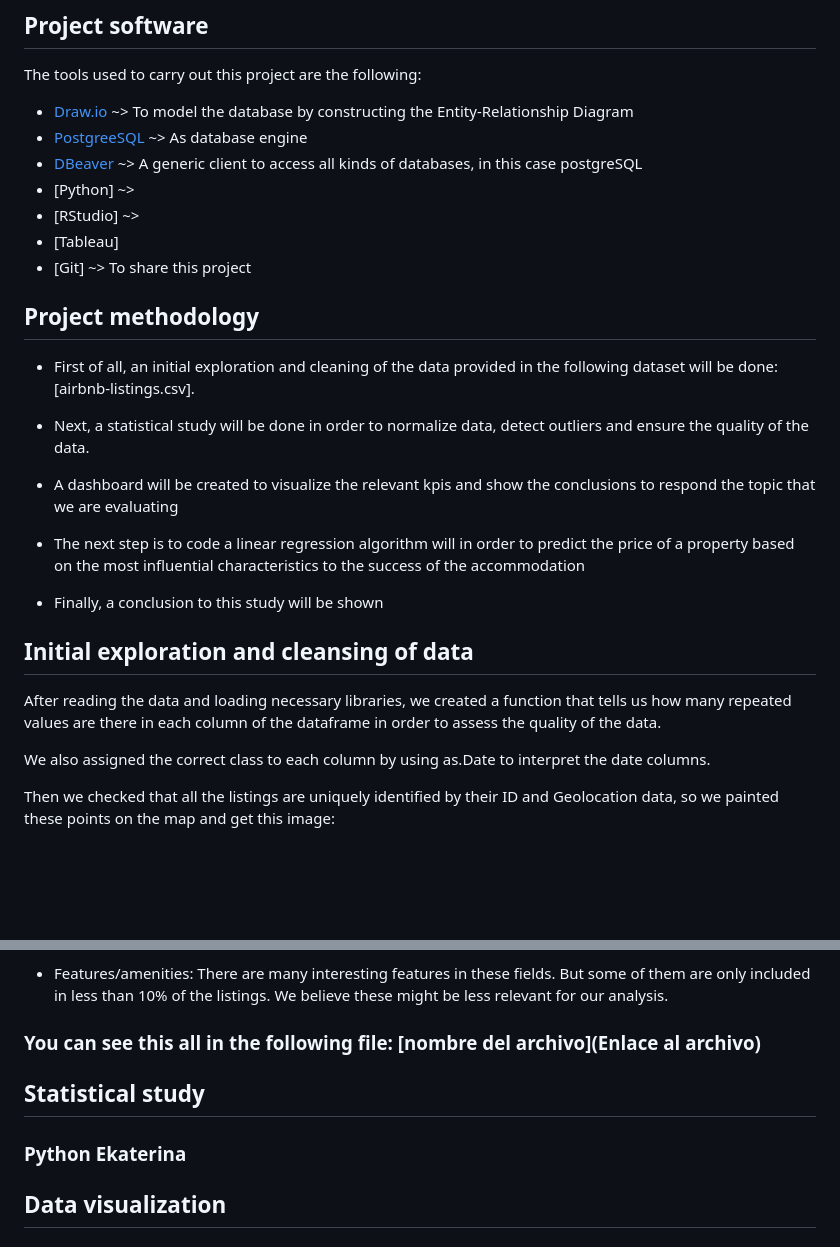
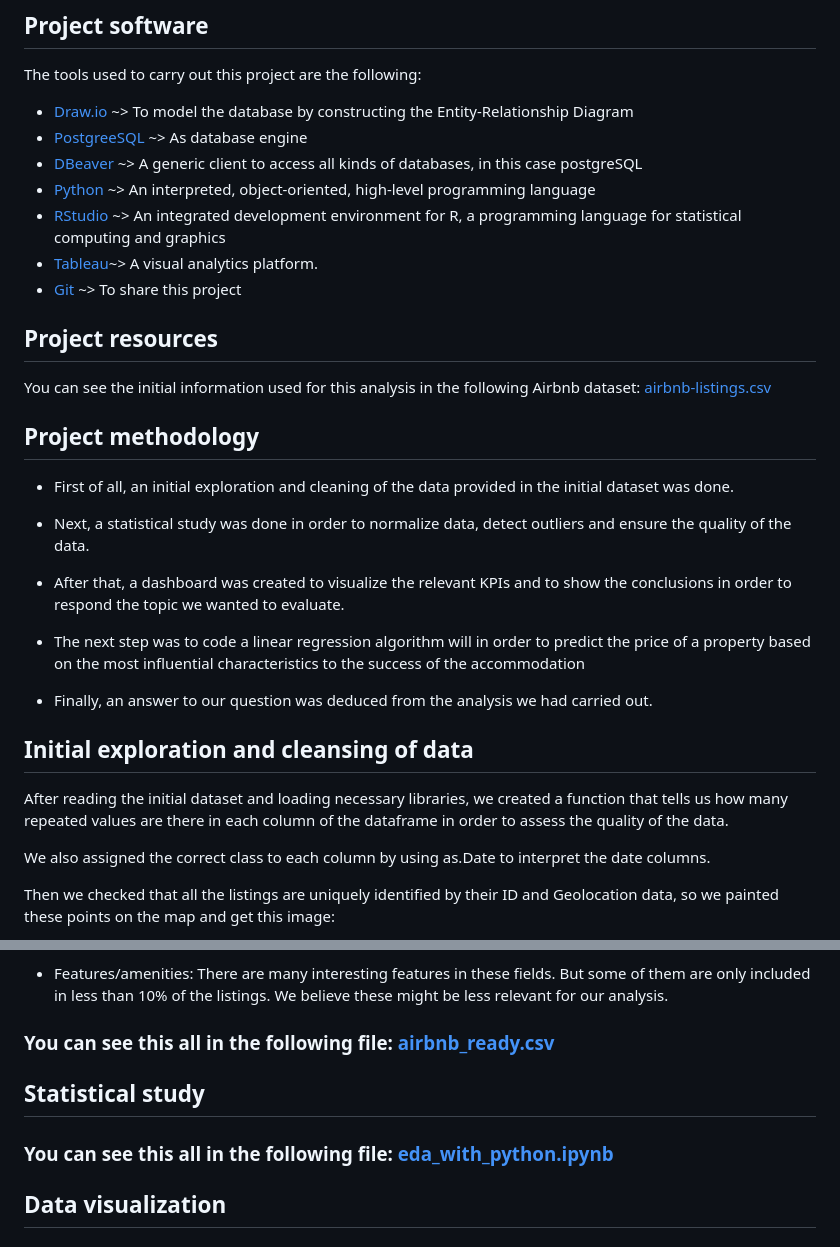
Before and after one commit to AnaGonzalezEsteban/Airbnb-final-project, a Markdown page: README.md, 2 parts joined by grey strips. GitHub-like rendering; blank space fills up the shorter version.

Commit message:
Readme 11/02/2023

```diff
--- a/README.md
+++ b/README.md
@@ -13,29 +13,33 @@ The tools used to carry out this project are the following:
 * [Draw.io](https://app.diagrams.net/) ~> To model the database by constructing the Entity-Relationship Diagram
 * [PostgreeSQL](https://www.postgresql.org/) ~> As database engine
 * [DBeaver](https://dbeaver.io/) ~> A generic client to access all kinds of databases, in this case postgreSQL
-* [Python] ~>
-* [RStudio] ~>
-* [Tableau]
-* [Git] ~> To share this project
+* [Python](https://www.python.org/) ~> An interpreted, object-oriented, high-level programming language
+* [RStudio](https://posit.co/) ~> An integrated development environment for R, a programming language for statistical computing and graphics
+* [Tableau](https://www.tableau.com/)~> A visual analytics platform.
+* [Git](https://git-scm.com/) ~> To share this project
+
+
+## Project resources
+
+You can see the initial information used for this analysis in the following Airbnb dataset: [airbnb-listings.csv](https://github.com/AnaGonzalezEsteban/Airbnb-final-project/blob/main/airbnb-listings.csv)
 
 
 ## Project methodology
 
-* First of all, an initial exploration and cleaning of the data provided in the following dataset will be done: [airbnb-listings.csv].
+* First of all, an initial exploration and cleaning of the data provided in the initial dataset was done.
 
-* Next, a statistical study will be done in order to normalize data, detect outliers and ensure the quality of the data.
+* Next, a statistical study was done in order to normalize data, detect outliers and ensure the quality of the data.
 
-* A dashboard will be created to visualize the relevant kpis and show the conclusions to respond the topic that we are evaluating
+* After that, a dashboard was created to visualize the relevant KPIs and to show the conclusions in order to respond the topic we wanted to evaluate.
 
-* The next step is to code a linear regression algorithm will in order to predict the price of a
-property based on the most influential characteristics to the success of the accommodation
+* The next step was to code a linear regression algorithm will in order to predict the price of a property based on the most influential characteristics to the success of the accommodation
 
-* Finally, a conclusion to this study will be shown
+* Finally, an answer to our question was deduced from the analysis we had carried out.
 
 
 ## Initial exploration and cleansing of data
 
-After reading the data and loading necessary libraries, we created a function that tells us how many repeated values are there in each column of the dataframe in order to assess the quality of the data.
+After reading the initial dataset and loading necessary libraries, we created a function that tells us how many repeated values are there in each column of the dataframe in order to assess the quality of the data.
 
 We also assigned the correct class to each column by using as.Date to interpret the date columns.
 
@@ -105,12 +109,13 @@ Finally, after observing and cleaning the initial dataframe, we removed the foll
 
 * Features/amenities: There are many interesting features in these fields. But some of them are only included in less than 10% of the listings. We believe these might be less relevant for our analysis.
 
-### You can see this all in the following file: [nombre del archivo](Enlace al archivo)
+### You can see this all in the following file: [airbnb_ready.csv](https://github.com/AnaGonzalezEsteban/Airbnb-final-project/blob/main/data_exploration.qmd)
 
 
 ## Statistical study
 
-### Python Ekaterina
+
+### You can see this all in the following file: [eda_with_python.ipynb](hhttps://github.com/AnaGonzalezEsteban/Airbnb-final-project/blob/main/eda_with_python.ipynb)
 
 
 ## Data visualization
```
Also changed, not shown: other parts of README.md (+1 -1 lines).
